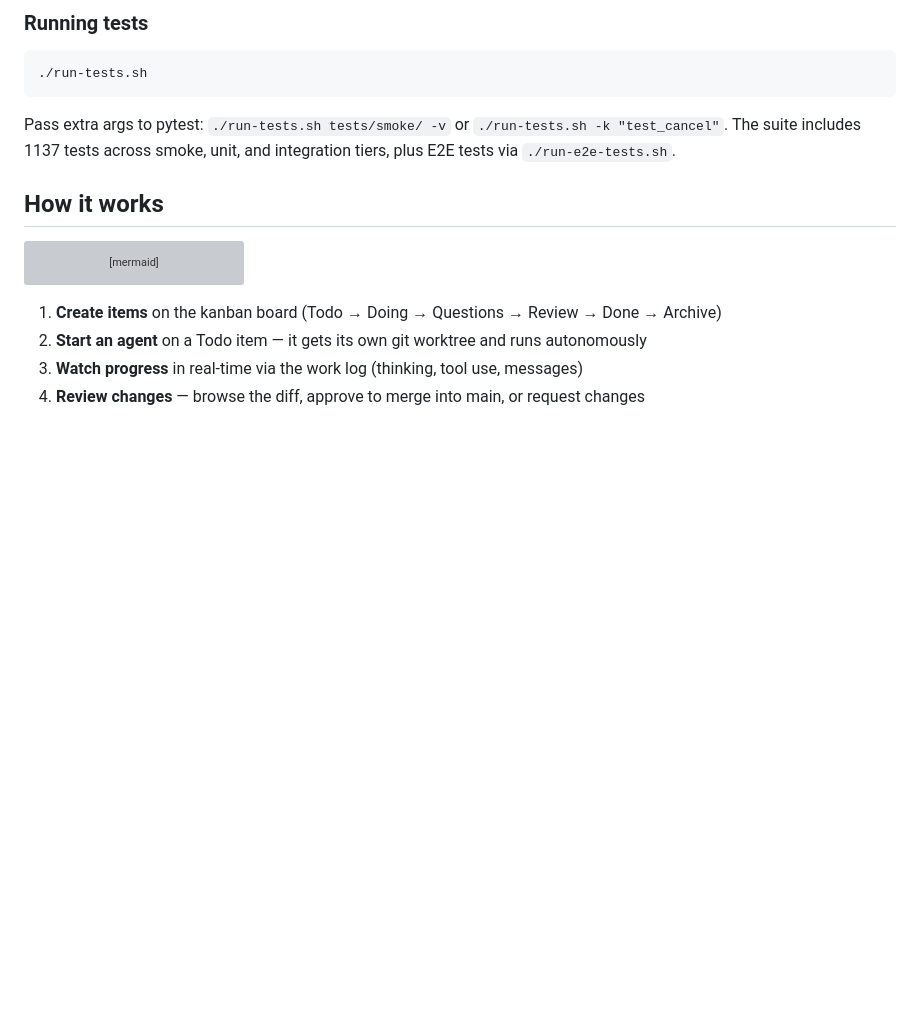
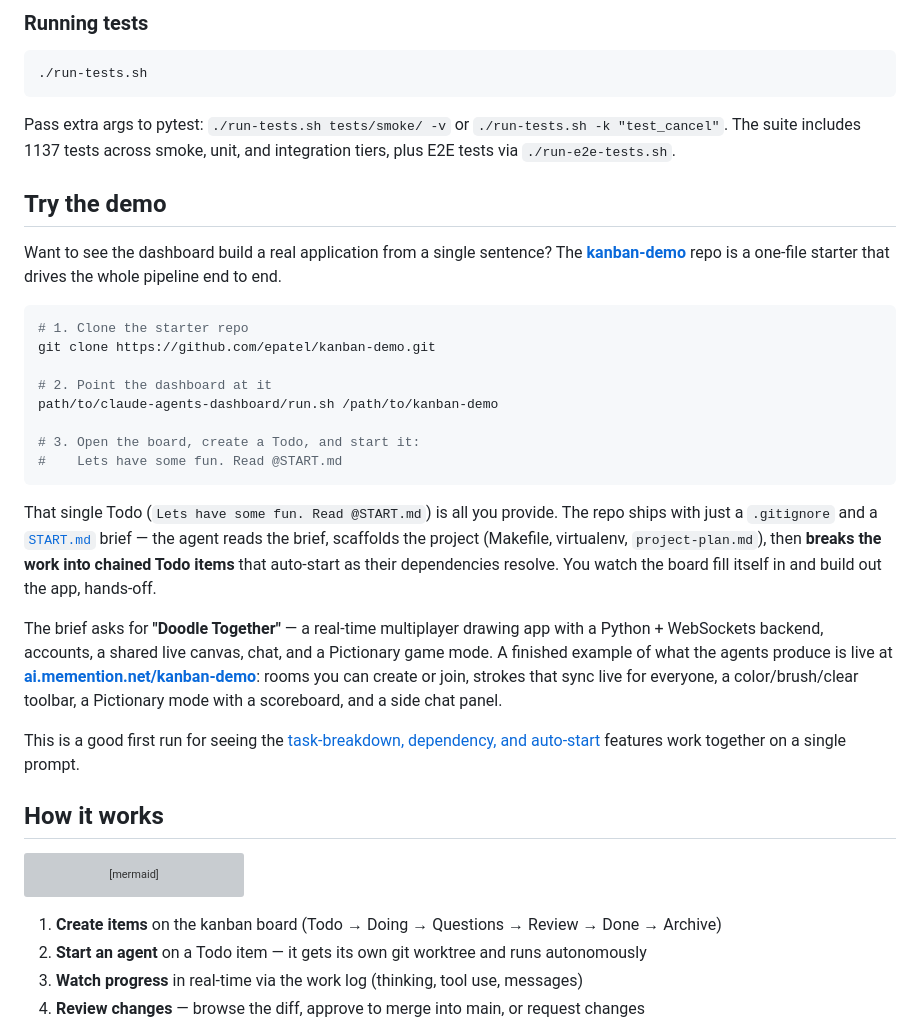
Before and after one commit to epatel/claude-agents-dashboard, a Markdown page: README.md, the part around the change. GitHub-like rendering; blank space fills up the shorter version; grey boxes are pictures that could not be loaded.

````diff
--- a/README.md
+++ b/README.md
@@ -43,6 +43,27 @@ path/to/claude-agents-dashboard/run.sh /path/to/workspace-with-many-repos
 ```
 
 Pass extra args to pytest: `./run-tests.sh tests/smoke/ -v` or `./run-tests.sh -k "test_cancel"`. The suite includes 1137 tests across smoke, unit, and integration tiers, plus E2E tests via `./run-e2e-tests.sh`.
+
+## Try the demo
+
+Want to see the dashboard build a real application from a single sentence? The [**kanban-demo**](https://github.com/epatel/kanban-demo) repo is a one-file starter that drives the whole pipeline end to end.
+
+```bash
+# 1. Clone the starter repo
+git clone https://github.com/epatel/kanban-demo.git
+
+# 2. Point the dashboard at it
+path/to/claude-agents-dashboard/run.sh /path/to/kanban-demo
+
+# 3. Open the board, create a Todo, and start it:
+#    Lets have some fun. Read @START.md
+```
+
+That single Todo (`Lets have some fun. Read @START.md`) is all you provide. The repo ships with just a `.gitignore` and a [`START.md`](https://github.com/epatel/kanban-demo/blob/main/START.md) brief — the agent reads the brief, scaffolds the project (Makefile, virtualenv, `project-plan.md`), then **breaks the work into chained Todo items** that auto-start as their dependencies resolve. You watch the board fill itself in and build out the app, hands-off.
+
+The brief asks for **"Doodle Together"** — a real-time multiplayer drawing app with a Python + WebSockets backend, accounts, a shared live canvas, chat, and a Pictionary game mode. A finished example of what the agents produce is live at **[ai.memention.net/kanban-demo](https://ai.memention.net/kanban-demo/)**: rooms you can create or join, strokes that sync live for everyone, a color/brush/clear toolbar, a Pictionary mode with a scoreboard, and a side chat panel.
+
+This is a good first run for seeing the [task-breakdown, dependency, and auto-start](#features) features work together on a single prompt.
 
 ## How it works
 
````
Also changed, not shown: AGENT_FILES/CARDS/DEMO.md (added, +28 -0 lines), AGENT_FILES/CARDS/README.md (+6 -0 lines).
